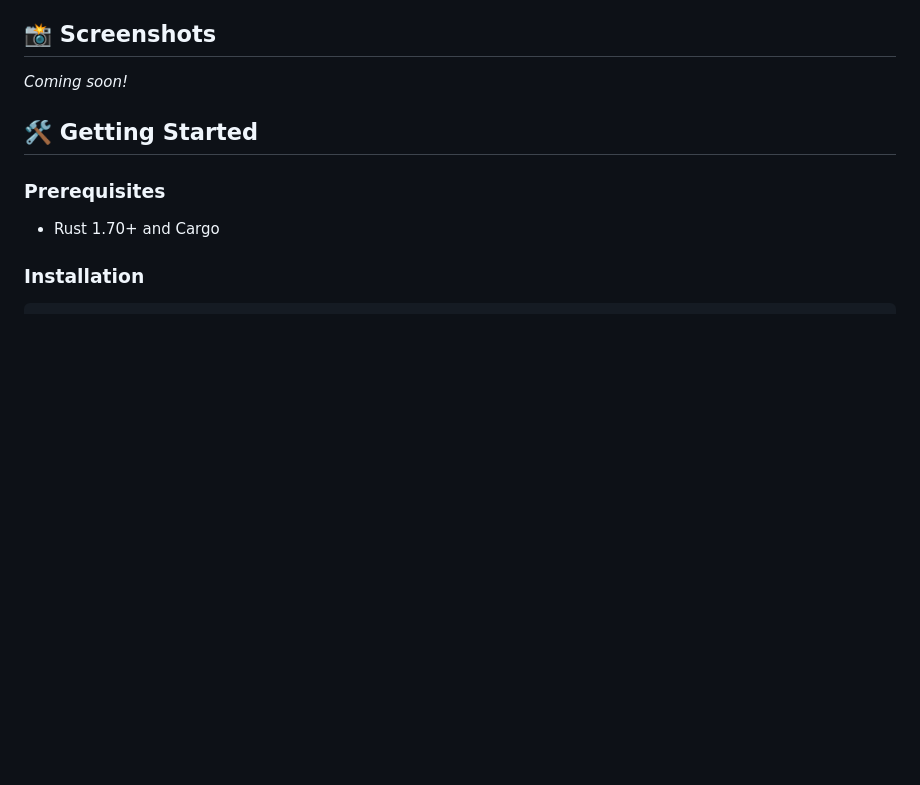
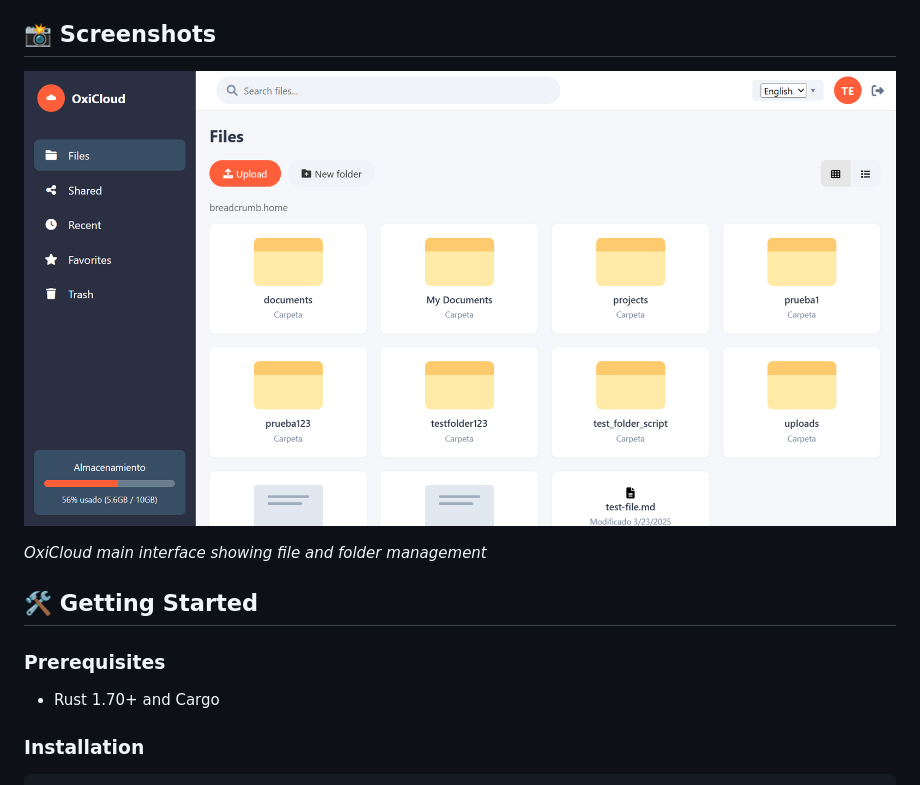
Before and after one commit to lpyedge/OxiCloud, a Markdown page: README.md, the part around the change. Rendered like a GitHub page; pictures changed too: doc/images/Captura de pantalla 2025-03-23 230739.png (added); blank space fills up the shorter version.

Commit message:
adding README screenshot

```diff
--- a/README.md
+++ b/README.md
@@ -95,7 +95,9 @@ OxiCloud incorporates multiple advanced performance optimizations:
 
 ## 📸 Screenshots
 
-*Coming soon!*
+![OxiCloud Dashboard](doc/images/Captura%20de%20pantalla%202025-03-23%20230739.png)
+
+*OxiCloud main interface showing file and folder management*
 
 ## 🛠️ Getting Started
 
```
